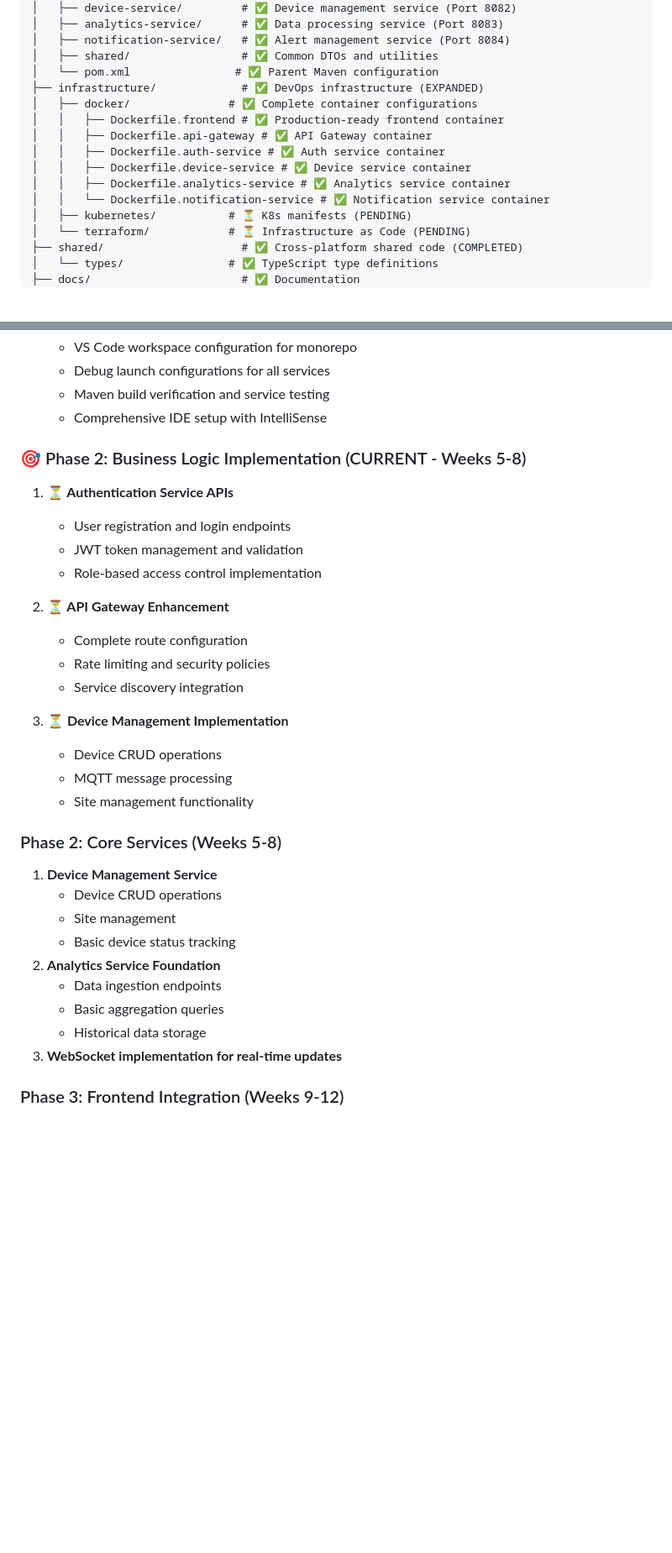
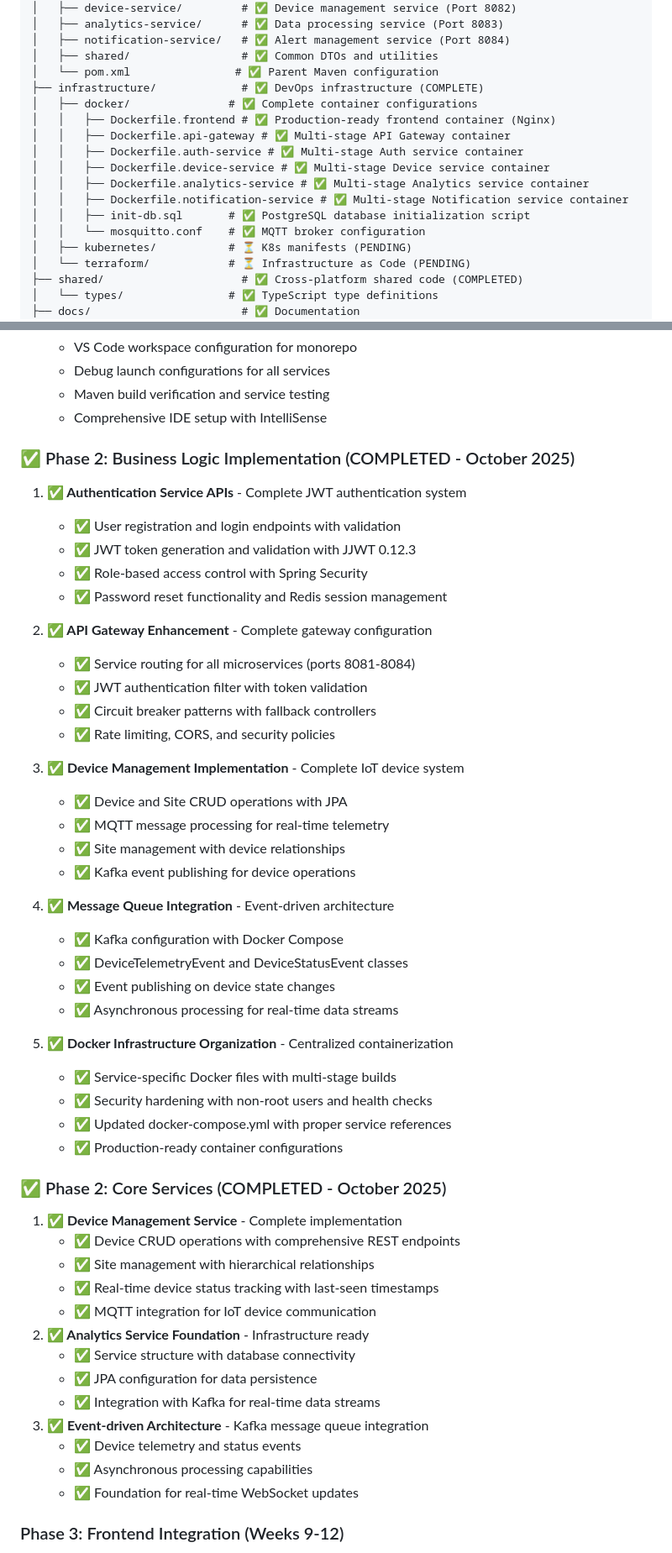
Before and after one commit to kgonidisorg/ems, a Markdown page: docs/Project.md, 2 parts joined by grey strips. Shown at 84% size. Drawn GitHub-style; blank space fills up the shorter version.

```diff
--- a/docs/Project.md
+++ b/docs/Project.md
@@ -161,14 +174,16 @@ ems/
 │   ├── notification-service/   # ✅ Alert management service (Port 8084)
 │   ├── shared/                 # ✅ Common DTOs and utilities
 │   └── pom.xml                # ✅ Parent Maven configuration
-├── infrastructure/             # ✅ DevOps infrastructure (EXPANDED)
+├── infrastructure/             # ✅ DevOps infrastructure (COMPLETE)
 │   ├── docker/               # ✅ Complete container configurations
-│   │   ├── Dockerfile.frontend # ✅ Production-ready frontend container
-│   │   ├── Dockerfile.api-gateway # ✅ API Gateway container
-│   │   ├── Dockerfile.auth-service # ✅ Auth service container
-│   │   ├── Dockerfile.device-service # ✅ Device service container
-│   │   ├── Dockerfile.analytics-service # ✅ Analytics service container
-│   │   └── Dockerfile.notification-service # ✅ Notification service container
+│   │   ├── Dockerfile.frontend # ✅ Production-ready frontend container (Nginx)
+│   │   ├── Dockerfile.api-gateway # ✅ Multi-stage API Gateway container
+│   │   ├── Dockerfile.auth-service # ✅ Multi-stage Auth service container
+│   │   ├── Dockerfile.device-service # ✅ Multi-stage Device service container
+│   │   ├── Dockerfile.analytics-service # ✅ Multi-stage Analytics service container
+│   │   ├── Dockerfile.notification-service # ✅ Multi-stage Notification service container
+│   │   ├── init-db.sql       # ✅ PostgreSQL database initialization script
+│   │   └── mosquitto.conf    # ✅ MQTT broker configuration
 │   ├── kubernetes/           # ⏳ K8s manifests (PENDING)
 │   └── terraform/            # ⏳ Infrastructure as Code (PENDING)
 ├── shared/                     # ✅ Cross-platform shared code (COMPLETED)
@@ -455,32 +470,51 @@ modules/
    - Maven build verification and service testing
    - Comprehensive IDE setup with IntelliSense
 
-### 🎯 Phase 2: Business Logic Implementation (CURRENT - Weeks 5-8)
-1. **⏳ Authentication Service APIs**
-   - User registration and login endpoints
-   - JWT token management and validation
-   - Role-based access control implementation
+### ✅ Phase 2: Business Logic Implementation (COMPLETED - October 2025)
+1. **✅ Authentication Service APIs** - Complete JWT authentication system
+   - ✅ User registration and login endpoints with validation
+   - ✅ JWT token generation and validation with JJWT 0.12.3
+   - ✅ Role-based access control with Spring Security
+   - ✅ Password reset functionality and Redis session management
 
-2. **⏳ API Gateway Enhancement**
-   - Complete route configuration
-   - Rate limiting and security policies
-   - Service discovery integration
+2. **✅ API Gateway Enhancement** - Complete gateway configuration
+   - ✅ Service routing for all microservices (ports 8081-8084)
+   - ✅ JWT authentication filter with token validation
+   - ✅ Circuit breaker patterns with fallback controllers
+   - ✅ Rate limiting, CORS, and security policies
 
-3. **⏳ Device Management Implementation**
-   - Device CRUD operations
-   - MQTT message processing
-   - Site management functionality
+3. **✅ Device Management Implementation** - Complete IoT device system
+   - ✅ Device and Site CRUD operations with JPA
+   - ✅ MQTT message processing for real-time telemetry
+   - ✅ Site management with device relationships
+   - ✅ Kafka event publishing for device operations
 
-### Phase 2: Core Services (Weeks 5-8)
-1. **Device Management Service**
-   - Device CRUD operations
-   - Site management
-   - Basic device status tracking
-2. **Analytics Service Foundation**
-   - Data ingestion endpoints
-   - Basic aggregation queries
-   - Historical data storage
-3. **WebSocket implementation for real-time updates**
+4. **✅ Message Queue Integration** - Event-driven architecture
+   - ✅ Kafka configuration with Docker Compose
+   - ✅ DeviceTelemetryEvent and DeviceStatusEvent classes
+   - ✅ Event publishing on device state changes
+   - ✅ Asynchronous processing for real-time data streams
+
+5. **✅ Docker Infrastructure Organization** - Centralized containerization
+   - ✅ Service-specific Docker files with multi-stage builds
+   - ✅ Security hardening with non-root users and health checks
+   - ✅ Updated docker-compose.yml with proper service references
+   - ✅ Production-ready container configurations
+
+### ✅ Phase 2: Core Services (COMPLETED - October 2025)
+1. **✅ Device Management Service** - Complete implementation
+   - ✅ Device CRUD operations with comprehensive REST endpoints
+   - ✅ Site management with hierarchical relationships
+   - ✅ Real-time device status tracking with last-seen timestamps
+   - ✅ MQTT integration for IoT device communication
+2. **✅ Analytics Service Foundation** - Infrastructure ready
+   - ✅ Service structure with database connectivity
+   - ✅ JPA configuration for data persistence
+   - ✅ Integration with Kafka for real-time data streams
+3. **✅ Event-driven Architecture** - Kafka message queue integration
+   - ✅ Device telemetry and status events
+   - ✅ Asynchronous processing capabilities
+   - ✅ Foundation for real-time WebSocket updates
 
 ### Phase 3: Frontend Integration (Weeks 9-12)
 1. **Authentication flow integration**
```
Also changed, not shown: other parts of docs/Project.md (+62 -41 lines).
